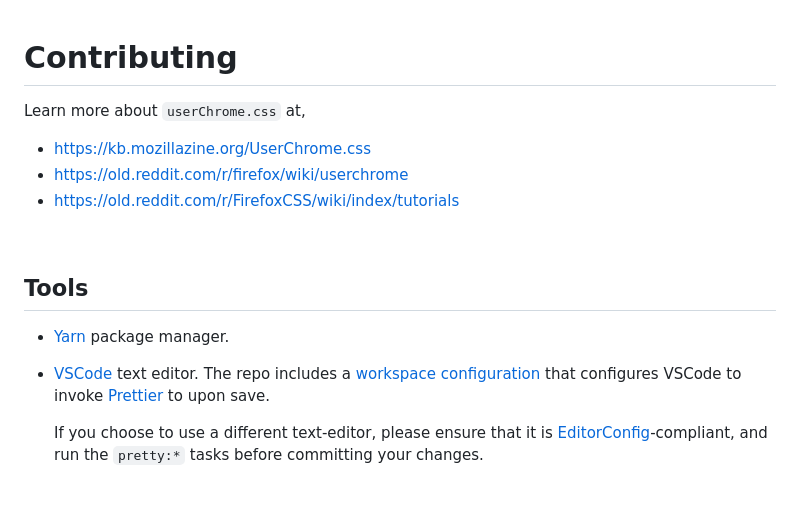
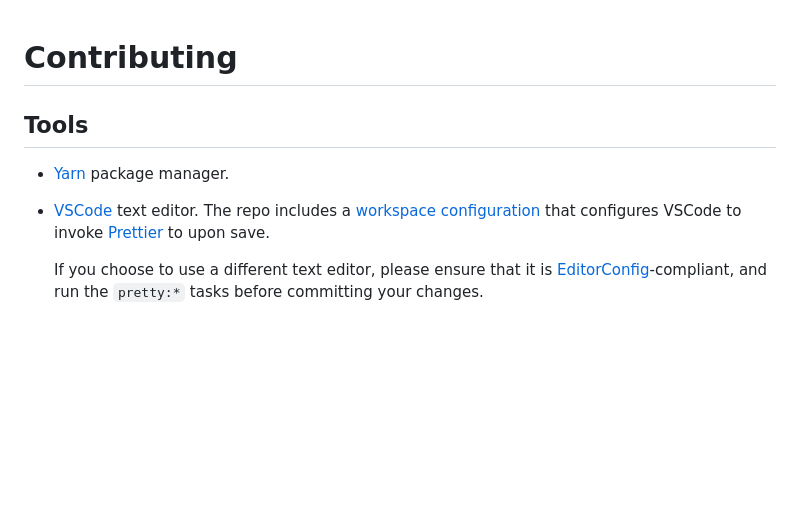
Before and after one commit to ravindUwU/firefox-refined-findbar, a Markdown page: CONTRIBUTING.md, the part around the change. Drawn GitHub-style; blank space fills up the shorter version.

```diff
--- a/CONTRIBUTING.md
+++ b/CONTRIBUTING.md
@@ -1,12 +1,4 @@
 # Contributing
-
-Learn more about `userChrome.css` at,
-
-- https://kb.mozillazine.org/UserChrome.css
-- https://old.reddit.com/r/firefox/wiki/userchrome
-- https://old.reddit.com/r/FirefoxCSS/wiki/index/tutorials
-
-<br>
 
 ## Tools
 
@@ -16,7 +8,7 @@ Learn more about `userChrome.css` at,
   [workspace configuration](./.vscode/) that configures VSCode to invoke
   [Prettier](https://prettier.io/) to upon save.
 
-  If you choose to use a different text-editor, please ensure that it is
+  If you choose to use a different text editor, please ensure that it is
   [EditorConfig](https://editorconfig.org/)-compliant, and run the `pretty:*` tasks before
   committing your changes.
 
```
Also changed, not shown: README.md (+9 -6 lines), img/feature-buttons-true.png, img/feature-floating-false.png, img/feature-floating-true.png.
